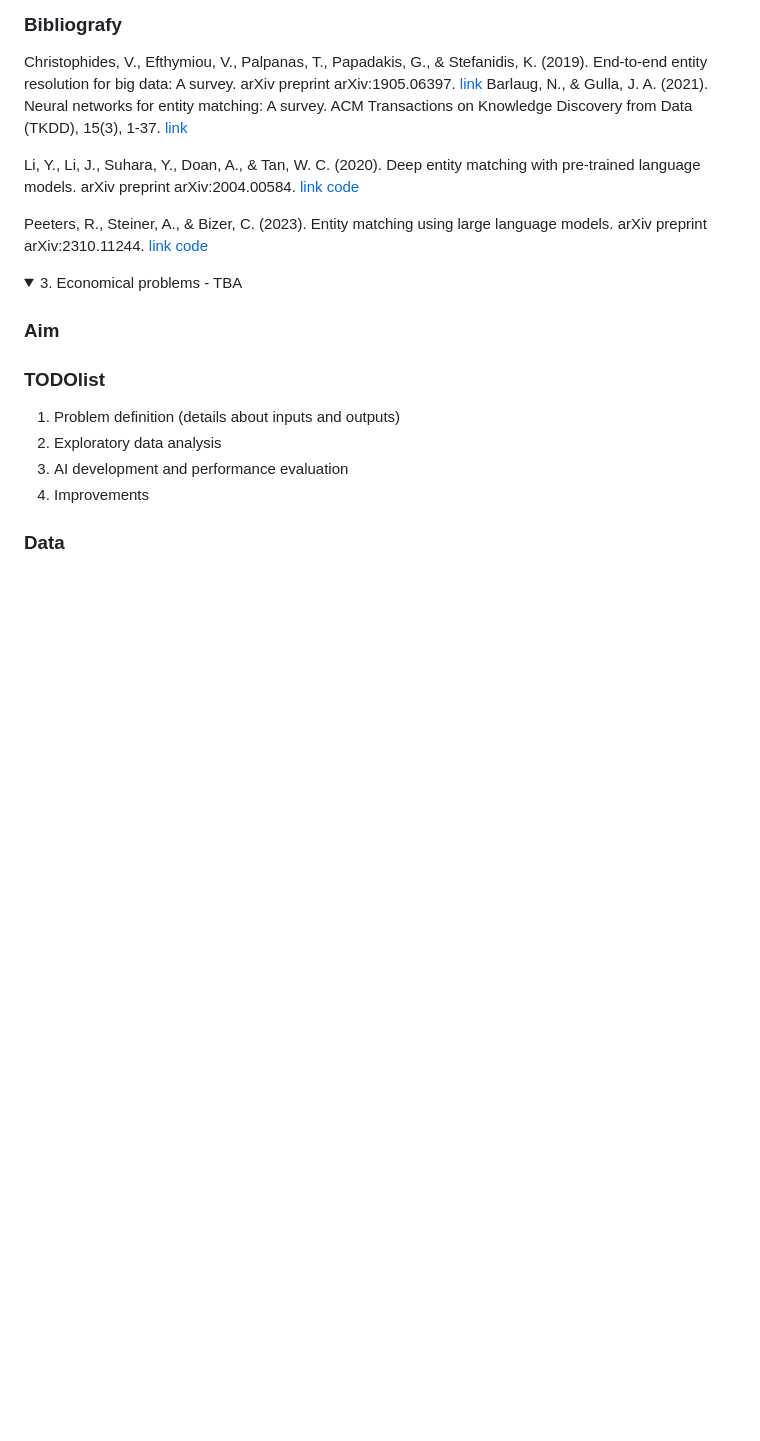
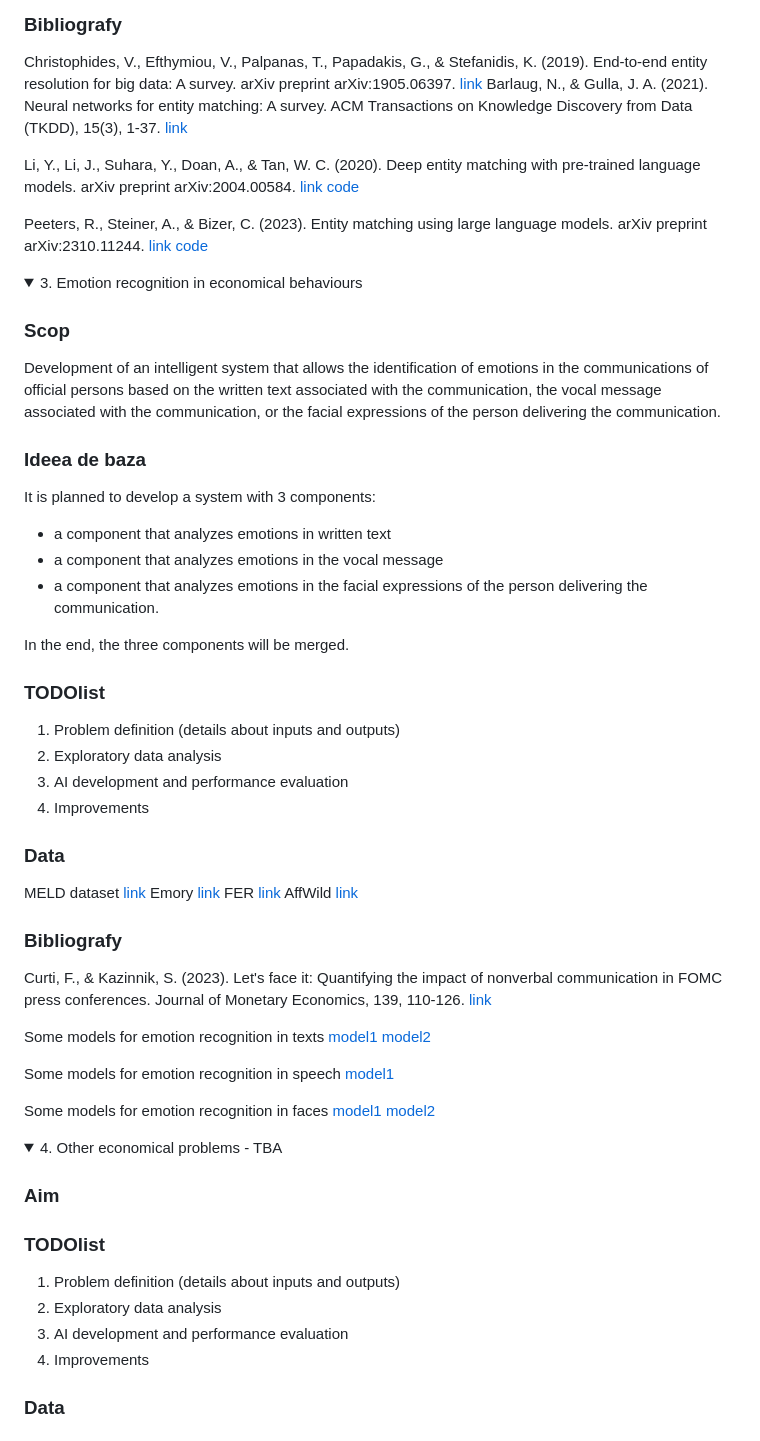
Before and after one commit to lauradiosan/DS-UBB, a Markdown page: 2024-2025/README.md, the part around the change. Rendered like a GitHub page; folded sections open; blank space fills up the shorter version.

Commit message:
update projects

```diff
--- a/2024-2025/README.md
+++ b/2024-2025/README.md
@@ -110,9 +110,50 @@ Peeters, R., Steiner, A., & Bizer, C. (2023). Entity matching using large langua
 
 </details>
 
+<details>
+    <summary> 3. Emotion recognition in economical behaviours </summary>
+
+### Scop
+
+Development of an intelligent system that allows the identification of emotions in the communications of official persons based on the written text associated with the communication, the vocal message associated with the communication, or the facial expressions of the person delivering the communication.
+
+### Ideea de baza
+It is planned to develop a system with 3 components:
+- a component that analyzes emotions in written text
+- a component that analyzes emotions in the vocal message
+- a component that analyzes emotions in the facial expressions of the person delivering the communication.
+
+In the end, the three components will be merged.
+
+### TODOlist
+1. Problem definition (details about inputs and outputs)
+2. Exploratory data analysis
+3. AI development and performance evaluation
+4. Improvements
+
+### Data
+
+MELD dataset [link](https://affective-meld.github.io/)
+Emory [link](https://github.com/emorynlp/character-mining)
+FER [link](https://www.kaggle.com/c/challenges-in-representation-learning-facial-expression-recognition-challenge/data)
+AffWild [link](https://ibug.doc.ic.ac.uk/resources/aff-wild2/)
+
+
+### Bibliografy
+
+Curti, F., & Kazinnik, S. (2023). Let's face it: Quantifying the impact of nonverbal communication in FOMC press conferences. Journal of Monetary Economics, 139, 110-126. [link](https://www.sciencedirect.com/science/article/pii/S0304393223000740?casa_token=1glEZKEF3SsAAAAA:1N9OYe0N-WknNuD2jI9EZhvQ6abxYswddZYPgZ1_udhzWjIt8peIkZLDlM9sHAiR6s7yL4oIcQ)
+
+Some models for emotion recognition in texts [model1](https://huggingface.co/michellejieli/emotion_text_classifier) [model2](https://huggingface.co/mrm8488/t5-base-finetuned-emotion)
+
+Some models for emotion recognition in speech [model1](https://huggingface.co/r-f/wav2vec-english-speech-emotion-recognition)
+
+Some models for emotion recognition in faces [model1](https://huggingface.co/ElenaRyumina/face_emotion_recognition) [model2](https://huggingface.co/trpakov/vit-face-expression)
+
+</details>
+
 
 <details>
-    <summary> 3. Economical problems - TBA </summary>
+    <summary> 4. Other economical problems - TBA </summary>
 
 ### Aim
 
```
